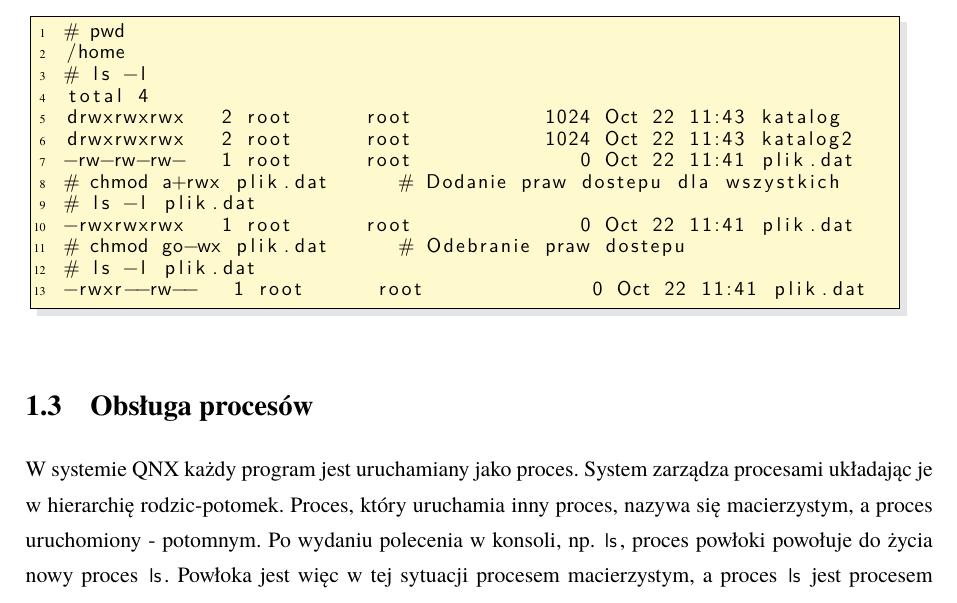
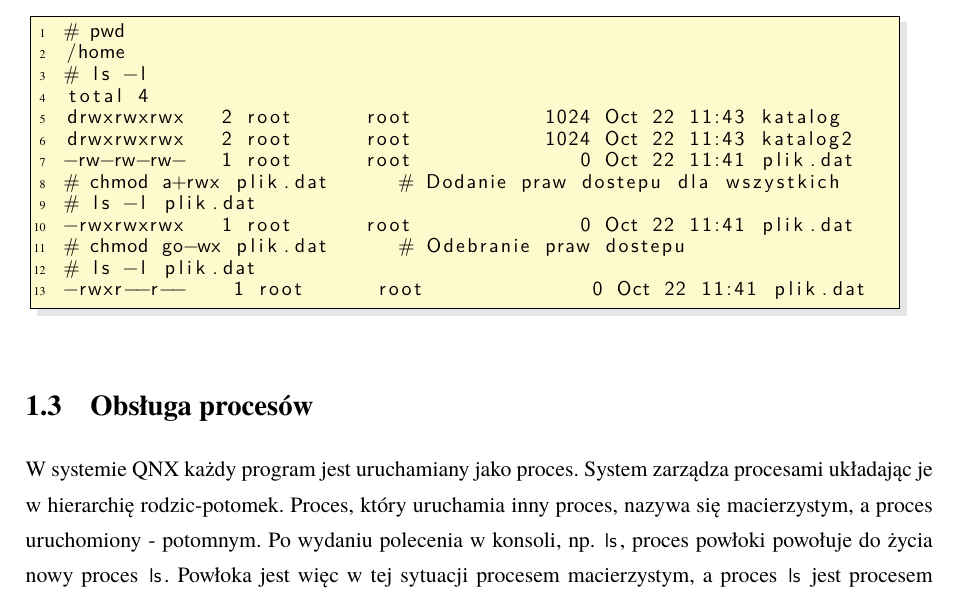
Before and after one commit to ztmir/ztmir-texfactory, a LaTeX document (src/latex/papers/qnxlab/qnxlab.tex, which reads src/latex/papers/qnxlab/qnxlab1.tex): part of page 13 of 69, cut so that both start at the same text. Compiled offline with pdfLaTeX.

Commit message:
small fix to qnxlab1.tex

```diff
--- a/src/latex/papers/qnxlab/qnxlab1.tex
+++ b/src/latex/papers/qnxlab/qnxlab1.tex
@@ -606,7 +606,7 @@ drwxrwxrwx   2 root      root           1024 Oct 22 11:43 katalog2
 -rwxrwxrwx   1 root      root              0 Oct 22 11:41 plik.dat
 # chmod go-wx plik.dat			# Odebranie praw dostepu
 # ls -l plik.dat
--rwxr--rw--   1 root      root              0 Oct 22 11:41 plik.dat
+-rwxr--r--    1 root      root              0 Oct 22 11:41 plik.dat
 \end{lstlisting}
 
 
```
